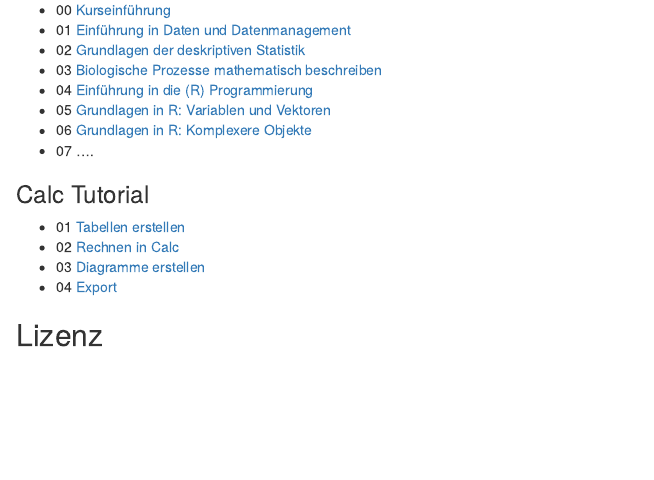
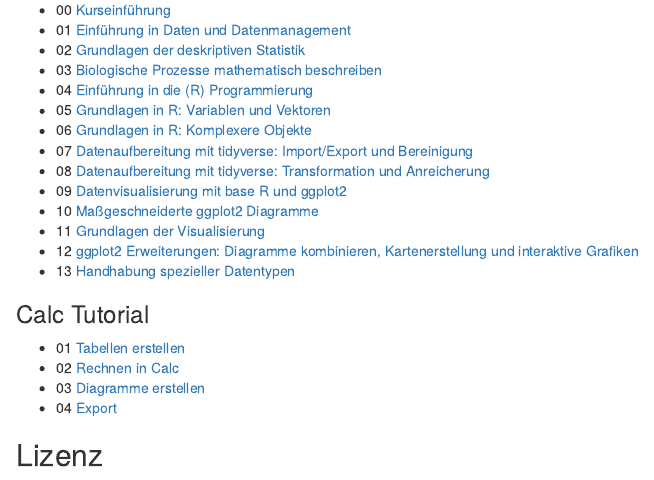
Before and after one commit to uham-bio/bsc-data-science-1, an R Markdown document (index.Rmd): the page in a window 1100 px wide, from 460 px down. The pictures show the output file index.html that the author committed with the source, opened offline.

Commit message:
finalised lecture list with URLs

```diff
--- a/index.Rmd
+++ b/index.Rmd
@@ -31,7 +31,14 @@
 - 04 [Einführung in die (R) Programmierung](https://saskiaotto.github.io/uham-bio-data-science-1/04-intro-programming-and-r.html#/title-slide)
 - 05 [Grundlagen in R: Variablen und Vektoren](https://saskiaotto.github.io/uham-bio-data-science-1/05-r-basics-variables-vectors.html#/title-slide)
 - 06 [Grundlagen in R: Komplexere Objekte](https://saskiaotto.github.io/uham-bio-data-science-1/06-r-basics-complex-objects.html#/title-slide)
-- 07 ....
+- 07 [Datenaufbereitung mit tidyverse: Import/Export und Bereinigung](https://saskiaotto.github.io/uham-bio-data-science-1/07-data-wrangling1-import-cleaning.html#/title-slide)
+- 08 [Datenaufbereitung mit tidyverse: Transformation und Anreicherung](https://saskiaotto.github.io/uham-bio-data-science-1/08-data-wrangling2-transformations.html#/title-slide)
+- 09 [Datenvisualisierung mit base R und ggplot2](https://saskiaotto.github.io/uham-bio-data-science-1/09-intro-vis-in-r.html#/title-slide)
+- 10 [Maßgeschneiderte ggplot2 Diagramme](https://saskiaotto.github.io/uham-bio-data-science-1/10-modifying-ggplots.html#/title-slide)
+- 11 [Grundlagen der Visualisierung](https://saskiaotto.github.io/uham-bio-data-science-1/11-principles-visualization.html#/title-slide)
+- 12 [ggplot2 Erweiterungen: Diagramme kombinieren, Kartenerstellung und interaktive Grafiken](https://saskiaotto.github.io/uham-bio-data-science-1/12-ggplot2-extensions-maps-and-interactive-plots.html#/title-slide)
+- 13 [Handhabung spezieller Datentypen](https://saskiaotto.github.io/uham-bio-data-science-1/13-handling-special-data-types.html#/title-slide)
+
 
 ### Calc Tutorial
 
```
Also changed, not shown: index.html, 1 other file.
